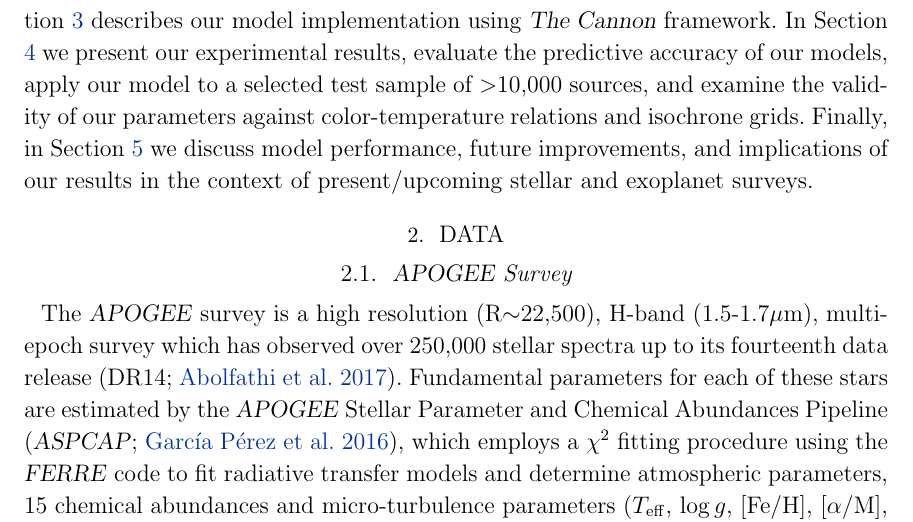
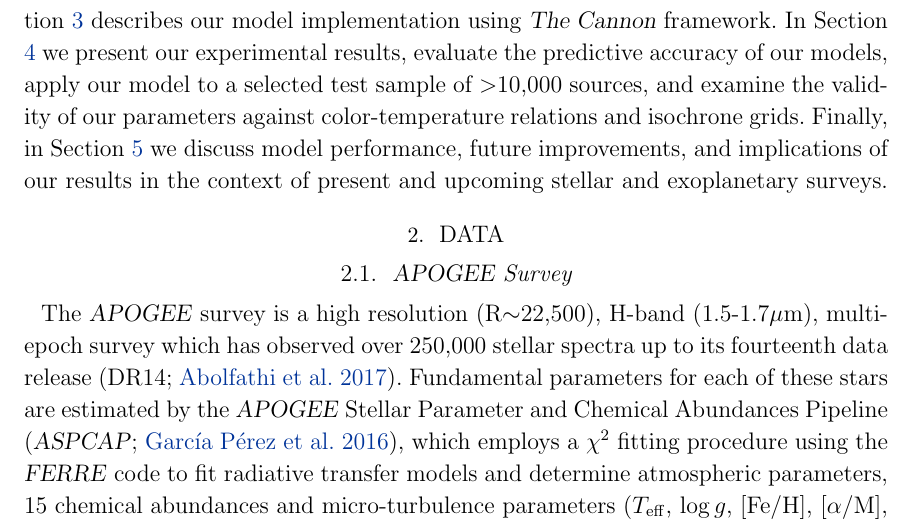
Before and after one commit to jbirky/Mdwarf_project, a LaTeX paper (paper/draft.tex): part of page 4 of 31, cut so that both start at the same text. Compiled offline with pdfLaTeX.

Commit message:
wording tweaks

```diff
--- a/paper/draft.tex
+++ b/paper/draft.tex
@@ -152,7 +152,7 @@ delivered by the \apogee\ spectrograph and project.
 This paper is organized as follows: in Section \ref{sec:data} we describe the technical specifications of the data from the APOGEE survey and previous studies of M dwarfs in APOGEE, as well as our sample selection and derivation of training parameters.
 Section \ref{sec:cannon} describes our model implementation using \thecannon\ framework.
 In Section \ref{sec:results} we present our experimental results, evaluate the predictive accuracy of our models, apply our model to a selected test sample of $>$10,000 sources, and examine the validity of our parameters against color-temperature relations and isochrone grids.
-Finally, in Section \ref{sec:discussion} we discuss model performance, future improvements, and implications of our results in the context of present/upcoming stellar and exoplanet surveys.
+Finally, in Section \ref{sec:discussion} we discuss model performance, future improvements, and implications of our results in the context of present and upcoming stellar and exoplanetary surveys.
 
 %%==========================================================================================
 \section{Data} \label{sec:data}
```
